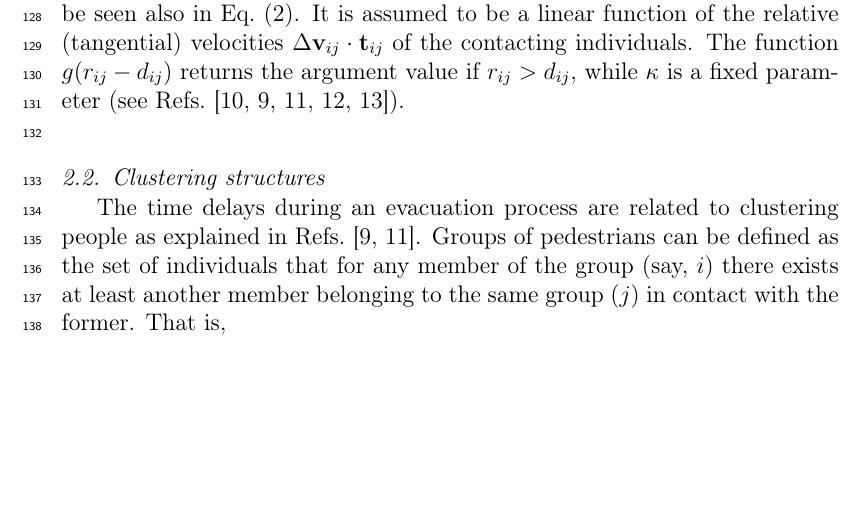
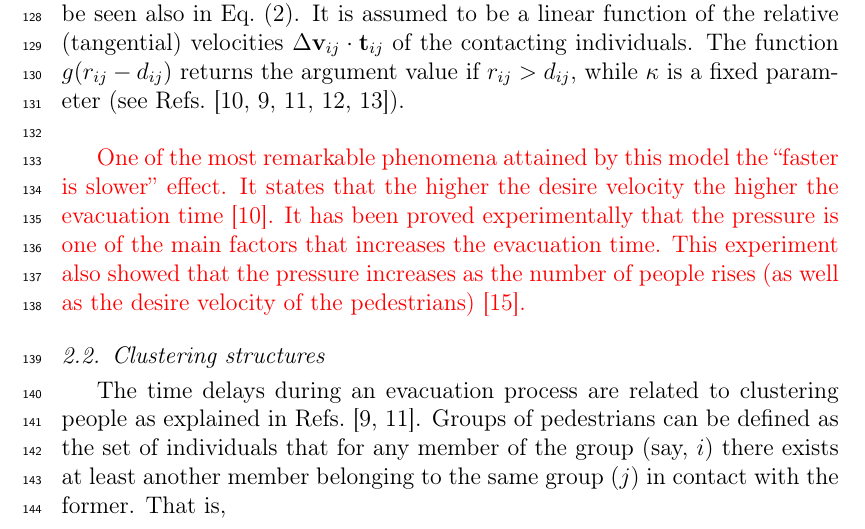
Before and after one commit to ignaciosticco/correcciones_paper, a LaTeX paper (physicaA_submit.tex, which reads background.tex): part of page 5 of 37, cut so that both start at the same text, the shorter picture padded with empty space. Compiled offline with pdfLaTeX.

Commit message:
parrafo en background citando a garcimarin

```diff
--- a/background.tex
+++ b/background.tex
@@ -72,6 +72,9 @@ function $g(r_{ij}-d_{ij})$ returns the argument value if $r_{ij}>d_{ij}$,
 while $\kappa$ is a fixed parameter (see
 Refs.~\cite{Helbing1,Dorso1,Dorso2,Dorso3,Dorso4}).\\
 
+{\color{red} One of the most remarkable phenomena attained by this model the ``faster is slower'' effect. It states that the higher the desire velocity the higher the evacuation time~\cite{Helbing1}. It has been proved experimentally that the pressure is one of the main factors that increases the evacuation time. This experiment also showed that the pressure increases as the number of people rises (as well as the desire velocity of the pedestrians)~\cite{Pastor}.}
+
+
 
 \subsection{\label{human}Clustering structures}
 
```
Also changed, not shown: physicaA_submit.pdf, 3 other files.
